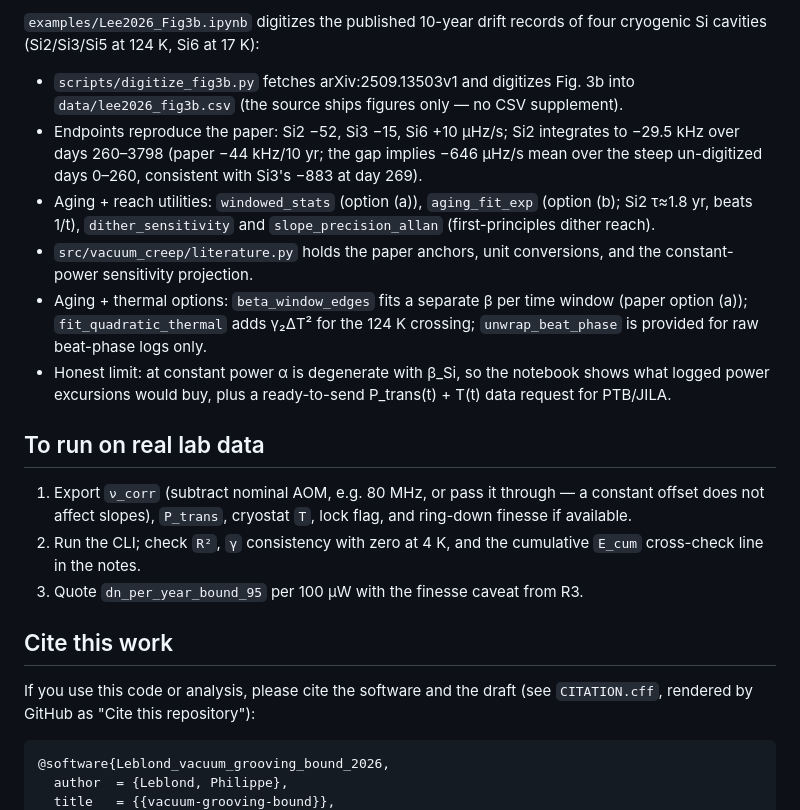
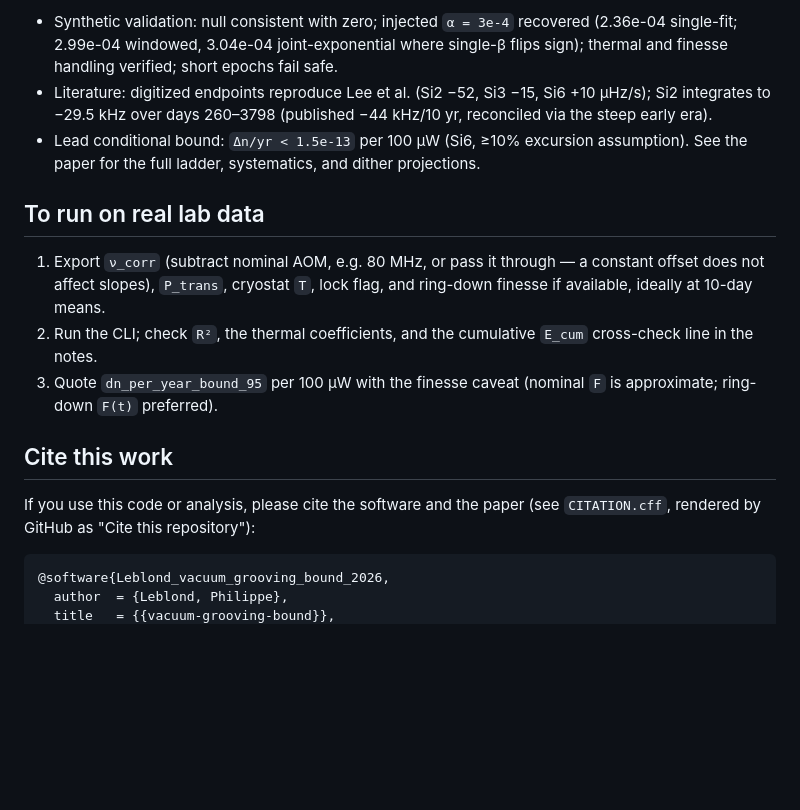
Before and after one commit to pleblond/vacuum-grooving-bound, a Markdown page: README.md, the part around one of its changes. GitHub-like rendering; blank space fills up the shorter version.

````diff
--- a/README.md
+++ b/README.md
@@ -72,36 +66,27 @@ integration beats down `SE(α)`.
-`examples/Lee2026_Fig3b.ipynb` digitizes the published 10-year drift records of
-four cryogenic Si cavities (Si2/Si3/Si5 at 124 K, Si6 at 17 K):
-
-- `scripts/digitize_fig3b.py` fetches arXiv:2509.13503v1 and digitizes Fig. 3b
-  into `data/lee2026_fig3b.csv` (the source ships figures only — no CSV supplement).
-- Endpoints reproduce the paper: Si2 −52, Si3 −15, Si6 +10 µHz/s;
-  Si2 integrates to −29.5 kHz over days 260–3798 (paper −44 kHz/10 yr;
-  the gap implies −646 µHz/s mean over the steep un-digitized days 0–260,
-  consistent with Si3's −883 at day 269).
-- Aging + reach utilities: `windowed_stats` (option (a)), `aging_fit_exp`
-  (option (b); Si2 τ≈1.8 yr, beats 1/t), `dither_sensitivity` and
-  `slope_precision_allan` (first-principles dither reach).
-- `src/vacuum_creep/literature.py` holds the paper anchors, unit conversions,
-  and the constant-power sensitivity projection.
-- Aging + thermal options: `beta_window_edges` fits a separate β per time
-  window (paper option (a)); `fit_quadratic_thermal` adds γ₂ΔT² for the
-  124 K crossing; `unwrap_beat_phase` is provided for raw beat-phase logs only.
-- Honest limit: at constant power α is degenerate with β_Si, so the notebook
-  shows what logged power excursions would buy, plus a ready-to-send
-  P_trans(t) + T(t) data request for PTB/JILA.
+- Synthetic validation: null consistent with zero; injected
+  `α = 3e-4` recovered (2.36e-04 single-fit; 2.99e-04 windowed, 3.04e-04
+  joint-exponential where single-β flips sign); thermal and finesse
+  handling verified; short epochs fail safe.
+- Literature: digitized endpoints reproduce Lee et al. (Si2 −52, Si3 −15,
+  Si6 +10 µHz/s); Si2 integrates to −29.5 kHz over days 260–3798
+  (published −44 kHz/10 yr, reconciled via the steep early era).
+- Lead conditional bound: `Δn/yr < 1.5e-13` per 100 µW (Si6, ≥10%
+  excursion assumption). See the paper for the full ladder, systematics,
+  and dither projections.
 
 ## To run on real lab data
 
 1. Export `ν_corr` (subtract nominal AOM, e.g. 80 MHz, or pass it through —
    a constant offset does not affect slopes), `P_trans`, cryostat `T`,
-   lock flag, and ring-down finesse if available.
-2. Run the CLI; check `R²`, `γ` consistency with zero at 4 K, and the
-   cumulative `E_cum` cross-check line in the notes.
-3. Quote `dn_per_year_bound_95` per 100 µW with the finesse caveat from R3.
+   lock flag, and ring-down finesse if available, ideally at 10-day means.
+2. Run the CLI; check `R²`, the thermal coefficients, and the cumulative
+   `E_cum` cross-check line in the notes.
+3. Quote `dn_per_year_bound_95` per 100 µW with the finesse caveat
+   (nominal `F` is approximate; ring-down `F(t)` preferred).
 
 ## Cite this work
 
-If you use this code or analysis, please cite the software and the draft
+If you use this code or analysis, please cite the software and the paper
 (see `CITATION.cff`, rendered by GitHub as "Cite this repository"):
 
 ```bibtex
````
Also changed, not shown: other parts of README.md (+47 -45 lines).
